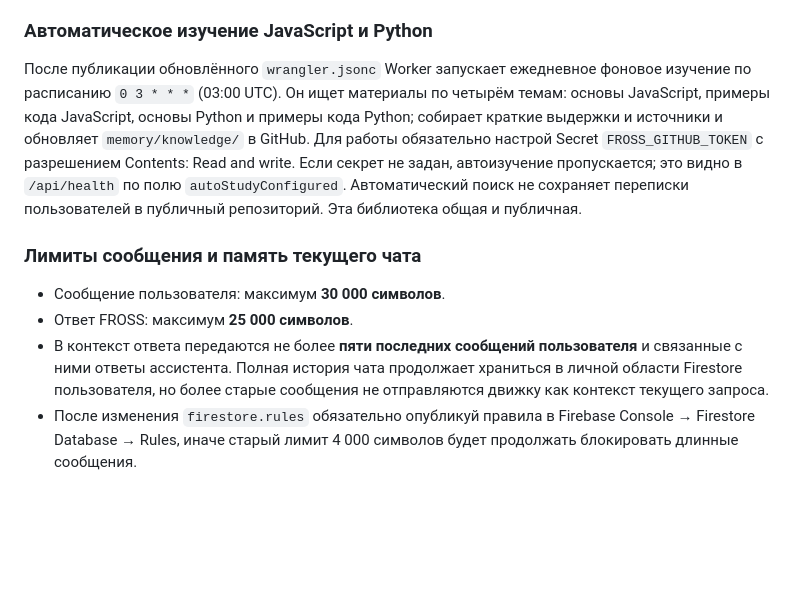
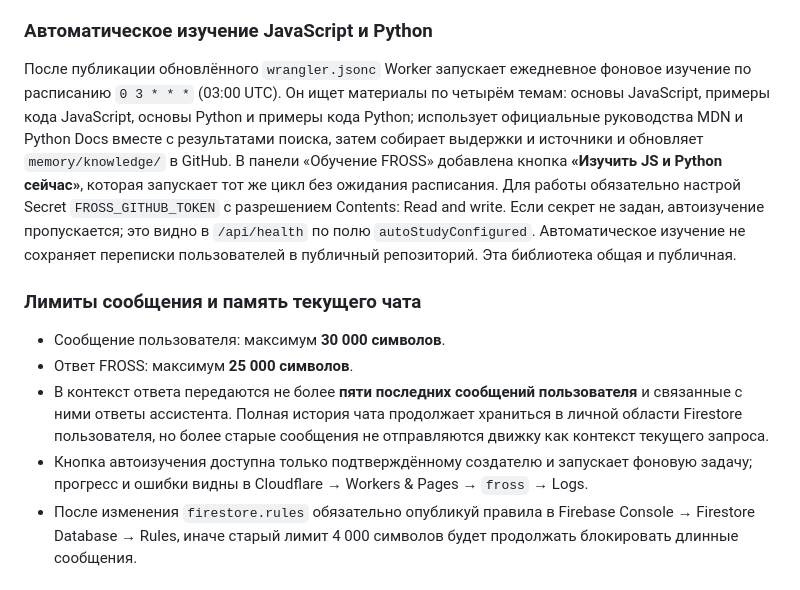
Before and after one commit to boberbuset132013-web/FROSS, a Markdown page: SETUP.md, the part around the change. GitHub-like rendering; blank space fills up the shorter version.

Commit message:
Document official sources and manual programming auto-study

```diff
--- a/SETUP.md
+++ b/SETUP.md
@@ -57,13 +57,14 @@
 Это память с извлечением знаний, а не изменение весов нейросети. Резюме создаётся выбором предложений из найденного текста и может быть неполным, поэтому перепроверяй важные утверждения по ссылкам.
 ### Автоматическое изучение JavaScript и Python
 
-После публикации обновлённого `wrangler.jsonc` Worker запускает ежедневное фоновое изучение по расписанию `0 3 * * *` (03:00 UTC). Он ищет материалы по четырём темам: основы JavaScript, примеры кода JavaScript, основы Python и примеры кода Python; собирает краткие выдержки и источники и обновляет `memory/knowledge/` в GitHub. Для работы обязательно настрой Secret `FROSS_GITHUB_TOKEN` с разрешением Contents: Read and write. Если секрет не задан, автоизучение пропускается; это видно в `/api/health` по полю `autoStudyConfigured`. Автоматический поиск не сохраняет переписки пользователей в публичный репозиторий. Эта библиотека общая и публичная.
+После публикации обновлённого `wrangler.jsonc` Worker запускает ежедневное фоновое изучение по расписанию `0 3 * * *` (03:00 UTC). Он ищет материалы по четырём темам: основы JavaScript, примеры кода JavaScript, основы Python и примеры кода Python; использует официальные руководства MDN и Python Docs вместе с результатами поиска, затем собирает выдержки и источники и обновляет `memory/knowledge/` в GitHub. В панели «Обучение FROSS» добавлена кнопка **«Изучить JS и Python сейчас»**, которая запускает тот же цикл без ожидания расписания. Для работы обязательно настрой Secret `FROSS_GITHUB_TOKEN` с разрешением Contents: Read and write. Если секрет не задан, автоизучение пропускается; это видно в `/api/health` по полю `autoStudyConfigured`. Автоматическое изучение не сохраняет переписки пользователей в публичный репозиторий. Эта библиотека общая и публичная.
 
 ### Лимиты сообщения и память текущего чата
 
 - Сообщение пользователя: максимум **30 000 символов**.
 - Ответ FROSS: максимум **25 000 символов**.
 - В контекст ответа передаются не более **пяти последних сообщений пользователя** и связанные с ними ответы ассистента. Полная история чата продолжает храниться в личной области Firestore пользователя, но более старые сообщения не отправляются движку как контекст текущего запроса.
+- Кнопка автоизучения доступна только подтверждённому создателю и запускает фоновую задачу; прогресс и ошибки видны в Cloudflare → Workers & Pages → `fross` → Logs.
 - После изменения `firestore.rules` обязательно опубликуй правила в Firebase Console → Firestore Database → Rules, иначе старый лимит 4 000 символов будет продолжать блокировать длинные сообщения.
 
 ## 5. Публикация и проверка API
```
